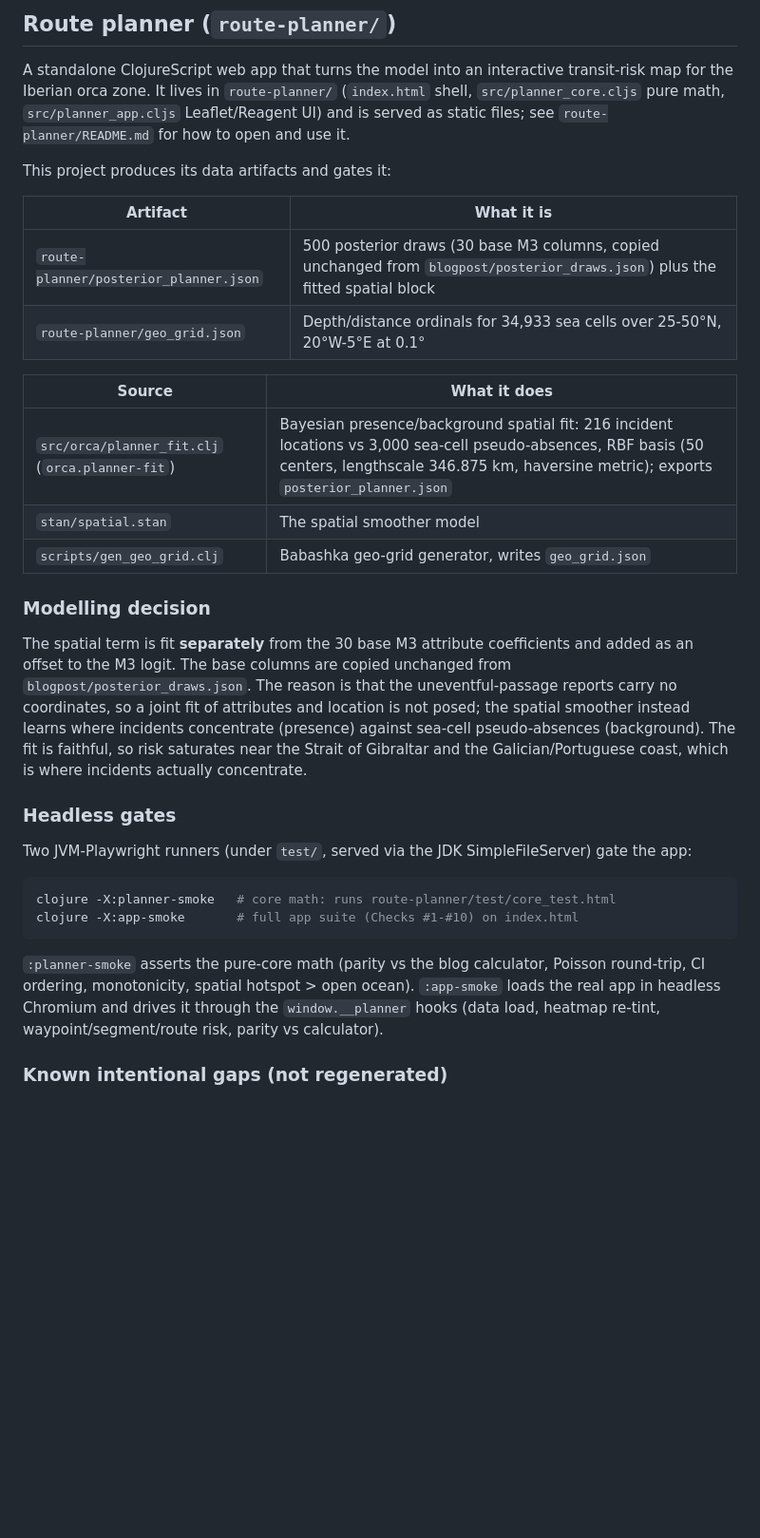
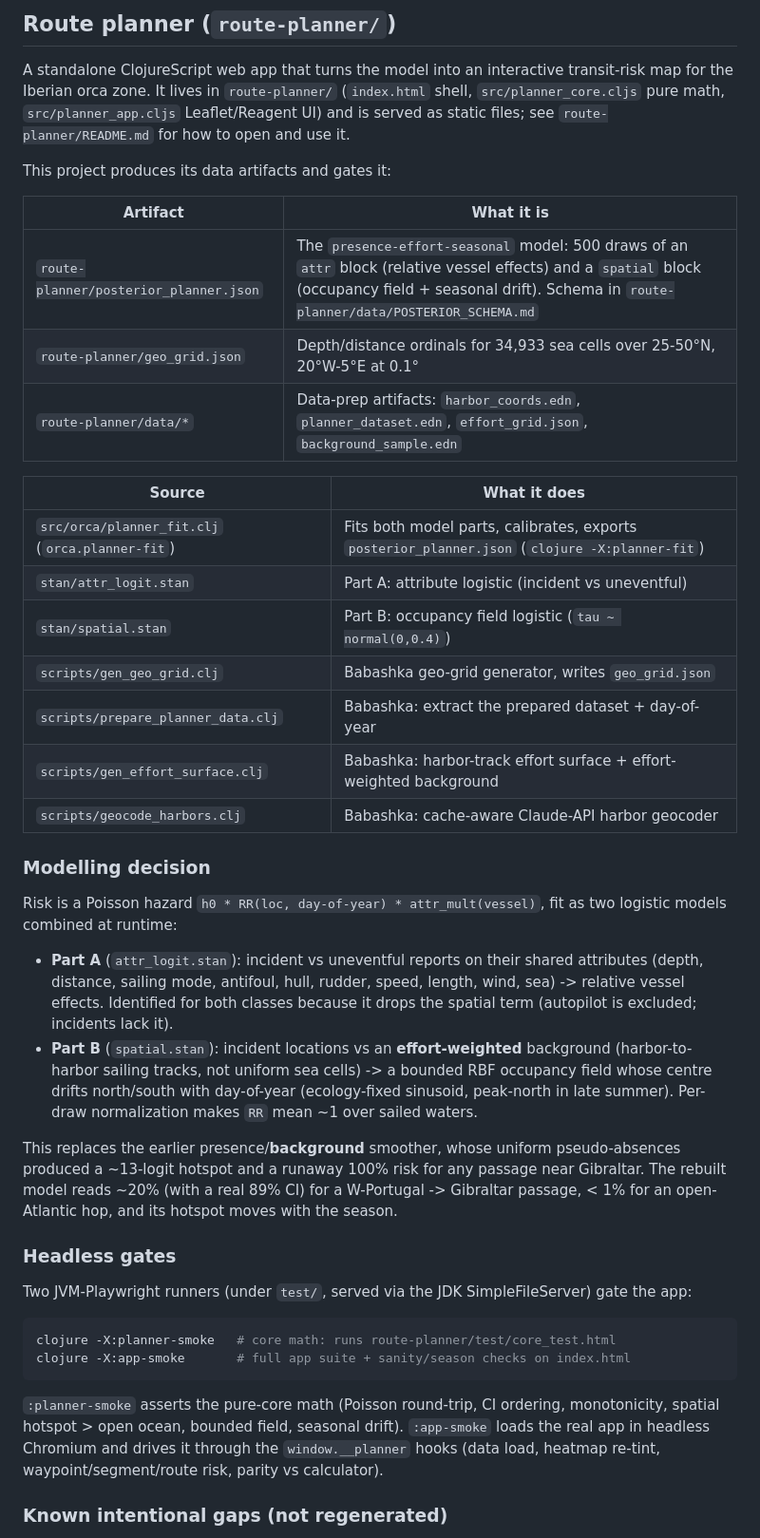
Before and after one commit to skallinen/orca-interactions, a Markdown page: orca_clj/README.md, the part around the change. Shown at 95% size. Rendered like a GitHub page; blank space fills up the shorter version.

````diff
--- a/orca_clj/README.md
+++ b/orca_clj/README.md
@@ -118,25 +118,40 @@ This project produces its data artifacts and gates it:
 
 | Artifact | What it is |
 |----------|------------|
-| `route-planner/posterior_planner.json` | 500 posterior draws (30 base M3 columns, copied unchanged from `blogpost/posterior_draws.json`) plus the fitted spatial block |
+| `route-planner/posterior_planner.json` | The `presence-effort-seasonal` model: 500 draws of an `attr` block (relative vessel effects) and a `spatial` block (occupancy field + seasonal drift). Schema in `route-planner/data/POSTERIOR_SCHEMA.md` |
 | `route-planner/geo_grid.json`          | Depth/distance ordinals for 34,933 sea cells over 25-50°N, 20°W-5°E at 0.1° |
+| `route-planner/data/*`                 | Data-prep artifacts: `harbor_coords.edn`, `planner_dataset.edn`, `effort_grid.json`, `background_sample.edn` |
 
 | Source | What it does |
 |--------|--------------|
-| `src/orca/planner_fit.clj` (`orca.planner-fit`) | Bayesian presence/background spatial fit: 216 incident locations vs 3,000 sea-cell pseudo-absences, RBF basis (50 centers, lengthscale 346.875 km, haversine metric); exports `posterior_planner.json` |
-| `stan/spatial.stan`                              | The spatial smoother model |
+| `src/orca/planner_fit.clj` (`orca.planner-fit`) | Fits both model parts, calibrates, exports `posterior_planner.json` (`clojure -X:planner-fit`) |
+| `stan/attr_logit.stan`                           | Part A: attribute logistic (incident vs uneventful) |
+| `stan/spatial.stan`                              | Part B: occupancy field logistic (`tau ~ normal(0,0.4)`) |
 | `scripts/gen_geo_grid.clj`                       | Babashka geo-grid generator, writes `geo_grid.json` |
+| `scripts/prepare_planner_data.clj`              | Babashka: extract the prepared dataset + day-of-year |
+| `scripts/gen_effort_surface.clj`               | Babashka: harbor-track effort surface + effort-weighted background |
+| `scripts/geocode_harbors.clj`                  | Babashka: cache-aware Claude-API harbor geocoder |
 
 ### Modelling decision
 
-The spatial term is fit **separately** from the 30 base M3 attribute
-coefficients and added as an offset to the M3 logit. The base columns are copied
-unchanged from `blogpost/posterior_draws.json`. The reason is that the
-uneventful-passage reports carry no coordinates, so a joint fit of attributes and
-location is not posed; the spatial smoother instead learns where incidents
-concentrate (presence) against sea-cell pseudo-absences (background). The fit is
-faithful, so risk saturates near the Strait of Gibraltar and the
-Galician/Portuguese coast, which is where incidents actually concentrate.
+Risk is a Poisson hazard `h0 * RR(loc, day-of-year) * attr_mult(vessel)`, fit as
+two logistic models combined at runtime:
+
+- **Part A** (`attr_logit.stan`): incident vs uneventful reports on their shared
+  attributes (depth, distance, sailing mode, antifoul, hull, rudder, speed,
+  length, wind, sea) -> relative vessel effects. Identified for both classes
+  because it drops the spatial term (autopilot is excluded; incidents lack it).
+- **Part B** (`spatial.stan`): incident locations vs an **effort-weighted**
+  background (harbor-to-harbor sailing tracks, not uniform sea cells) -> a bounded
+  RBF occupancy field whose centre drifts north/south with day-of-year
+  (ecology-fixed sinusoid, peak-north in late summer). Per-draw normalization
+  makes `RR` mean ~1 over sailed waters.
+
+This replaces the earlier presence/**background** smoother, whose uniform
+pseudo-absences produced a ~13-logit hotspot and a runaway 100% risk for any
+passage near Gibraltar. The rebuilt model reads ~20% (with a real 89% CI) for a
+W-Portugal -> Gibraltar passage, < 1% for an open-Atlantic hop, and its hotspot
+moves with the season.
 
 ### Headless gates
 
@@ -145,11 +160,11 @@ gate the app:
 
 ```bash
 clojure -X:planner-smoke   # core math: runs route-planner/test/core_test.html
-clojure -X:app-smoke       # full app suite (Checks #1-#10) on index.html
+clojure -X:app-smoke       # full app suite + sanity/season checks on index.html
 ```
 
-`:planner-smoke` asserts the pure-core math (parity vs the blog calculator,
-Poisson round-trip, CI ordering, monotonicity, spatial hotspot > open ocean).
+`:planner-smoke` asserts the pure-core math (Poisson round-trip, CI ordering,
+monotonicity, spatial hotspot > open ocean, bounded field, seasonal drift).
 `:app-smoke` loads the real app in headless Chromium and drives it through the
 `window.__planner` hooks (data load, heatmap re-tint, waypoint/segment/route
 risk, parity vs calculator).
````
Also changed, not shown: orca_clj/AGENTS.md (+27 -14 lines), route-planner/README.md (+24 -20 lines).
